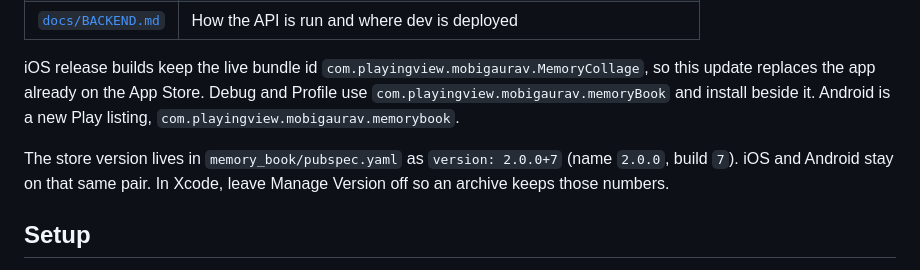
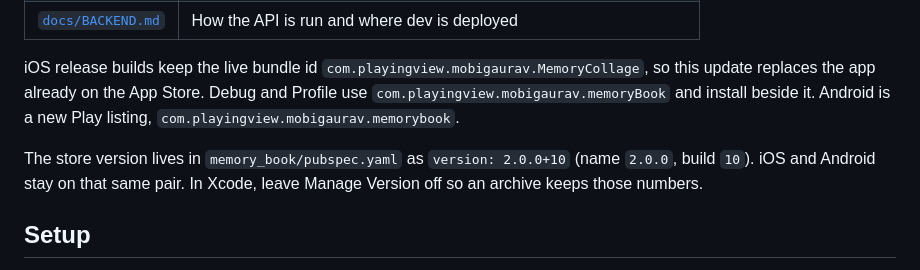
Before and after one commit to mobigaurav/MemoryCollage, a Markdown page: README.md, the part around the change. Drawn GitHub-style.

Commit message:
#17: Fix stale store version in README (2.0.0+7 -> 2.0.0+10) (agent build, attempt 1)
Built by agent-build.yml: https://github.com/mobigaurav/MemoryCollage/actions/runs/43307080203

```diff
--- a/README.md
+++ b/README.md
@@ -16,7 +16,7 @@ The old Swift app is no longer in this tree. Its history is still in git if a la
 
 iOS release builds keep the live bundle id `com.playingview.mobigaurav.MemoryCollage`, so this update replaces the app already on the App Store. Debug and Profile use `com.playingview.mobigaurav.memoryBook` and install beside it. Android is a new Play listing, `com.playingview.mobigaurav.memorybook`.
 
-The store version lives in `memory_book/pubspec.yaml` as `version: 2.0.0+7` (name `2.0.0`, build `7`). iOS and Android stay on that same pair. In Xcode, leave Manage Version off so an archive keeps those numbers.
+The store version lives in `memory_book/pubspec.yaml` as `version: 2.0.0+10` (name `2.0.0`, build `10`). iOS and Android stay on that same pair. In Xcode, leave Manage Version off so an archive keeps those numbers.
 
 ## Setup
 
```
